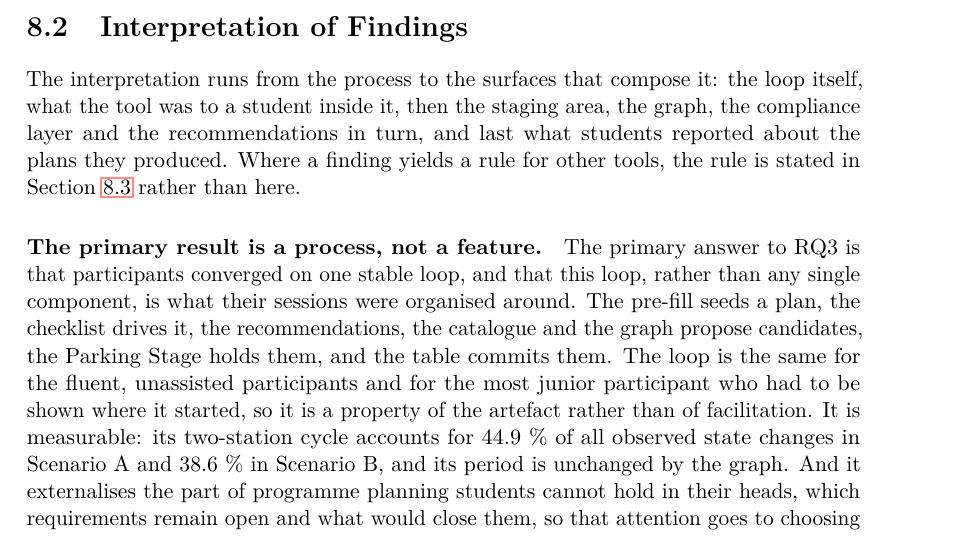
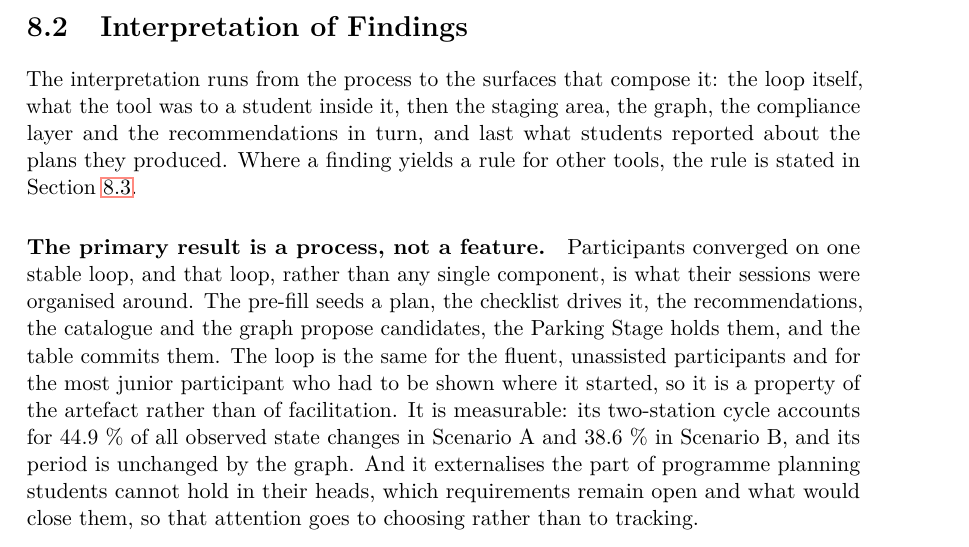
Before and after one commit to morischumacher/Diploma_Thesis, a LaTeX thesis (main.tex, which reads chapters/discussion.tex): part of page 111 of 199, cut so that both start at the same text. Compiled offline with pdfLaTeX.

Commit message:
Updates from Overleaf

```diff
--- a/chapters/discussion.tex
+++ b/chapters/discussion.tex
@@ -33,10 +33,10 @@ Above these sit the two assumptions the design inherited rather than made. On th
 \section{Interpretation of Findings}
 \label{sec:disc-interpretation}
 
-The interpretation runs from the process to the surfaces that compose it: the loop itself, what the tool was to a student inside it, then the staging area, the graph, the compliance layer and the recommendations in turn, and last what students reported about the plans they produced. Where a finding yields a rule for other tools, the rule is stated in Section~\ref{sec:disc-implications} rather than here.
+The interpretation runs from the process to the surfaces that compose it: the loop itself, what the tool was to a student inside it, then the staging area, the graph, the compliance layer and the recommendations in turn, and last what students reported about the plans they produced. Where a finding yields a rule for other tools, the rule is stated in Section~\ref{sec:disc-implications}.
 
 \paragraph{The primary result is a process, not a feature.}
-The primary answer to RQ3 is that participants converged on one stable loop, and that this loop, rather than any single component, is what their sessions were organised around. The pre-fill seeds a plan, the checklist drives it, the recommendations, the catalogue and the graph propose candidates, the Parking Stage holds them, and the table commits them. The loop is the same for the fluent, unassisted participants and for the most junior participant who had to be shown where it started, so it is a property of the artefact rather than of facilitation. It is measurable: its two-station cycle accounts for 44.9~\% of all observed state changes in Scenario~A and 38.6~\% in Scenario~B, and its period is unchanged by the graph. And it externalises the part of programme planning students cannot hold in their heads, which requirements remain open and what would close them, so that attention goes to choosing rather than to tracking.
+Participants converged on one stable loop, and that loop, rather than any single component, is what their sessions were organised around. The pre-fill seeds a plan, the checklist drives it, the recommendations, the catalogue and the graph propose candidates, the Parking Stage holds them, and the table commits them. The loop is the same for the fluent, unassisted participants and for the most junior participant who had to be shown where it started, so it is a property of the artefact rather than of facilitation. It is measurable: its two-station cycle accounts for 44.9~\% of all observed state changes in Scenario~A and 38.6~\% in Scenario~B, and its period is unchanged by the graph. And it externalises the part of programme planning students cannot hold in their heads, which requirements remain open and what would close them, so that attention goes to choosing rather than to tracking.
 
 \paragraph{The tool was the curriculum.}
 Because the briefs stated no curriculum rules, participants met them only through the Dashboard (Section~\ref{sec:eval-conditions}). For the duration of a task the tool did not support an understanding of the curriculum; it constituted it. This is the general form of several specific findings: terminology the tool did not define stayed unclear (E-P01), a requirement the tool did not model was optimised away, and the two least confident participants used the Dashboard and the recommendations as a substitute for curriculum knowledge (E-N06). What that obliges such a tool to do is stated below.
```
